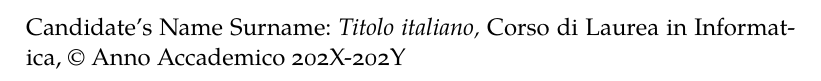
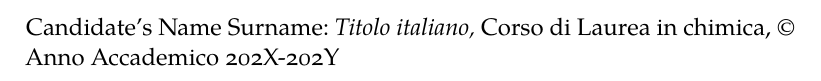
Before and after one commit to Criscala/tesi, a LaTeX thesis (Thesis.tex): part of page 2 of 19, cut so that both start at the same text. Compiled offline with XeLaTeX; a missing font is replaced by an installed copy or a similar font.

Commit message:
aggiunta materiale

```diff
--- a/Thesis.tex
+++ b/Thesis.tex
@@ -16,8 +16,8 @@
 \newcommand{\myItalianTitle}{Titolo italiano\xspace}
 \newcommand{\myEnglishTitle}{English title\xspace}
 % use the right myDegree option
-\newcommand{\myDegree}{Corso di Laurea in Informatica\xspace}
-%\newcommand{\myDegree}{Corso di Laurea Magistrale in Informatica\xspace}
+\newcommand{\myDegree}{Corso di Laurea in chimica\xspace}
+%\newcommand{\myDegree}{Corso di Laurea Magistrale in chimica\xspace}
 \newcommand{\myName}{Candidate's Name Surname\xspace}
 \newcommand{\mySupervisorTitle}{Relatore/Relatrice\xspace} %%% remove one of the two
 \newcommand{\mySupervisorName}{\textit{Supervisor's Name Surname}\xspace}
```
Also changed, not shown: PDF/Thesis.pdf (added), 3 other files.
